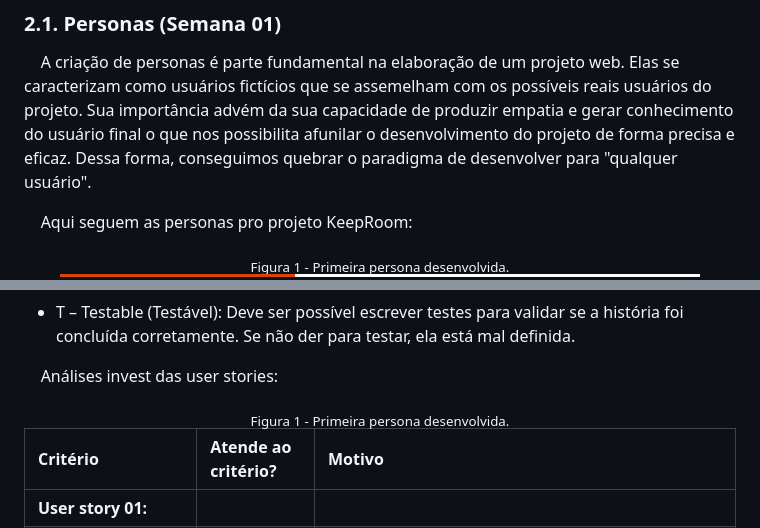
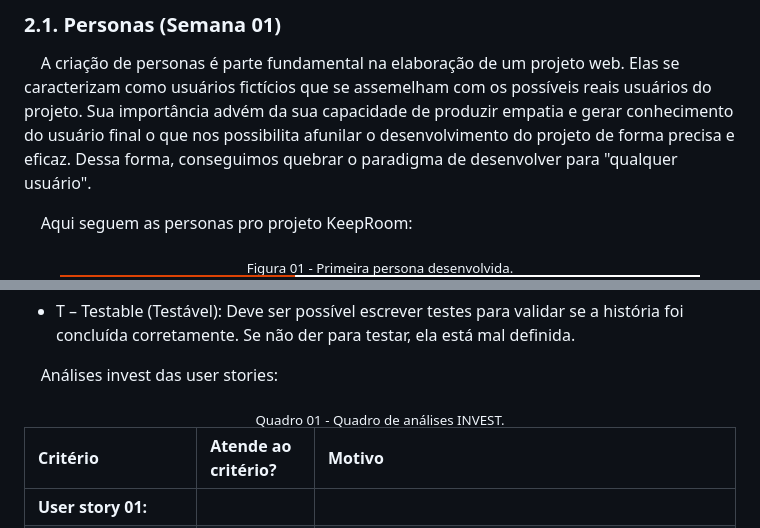
Before and after one commit to C-Icaro/AplicacaoWeb, a Markdown page: documents/WAD.md, 2 parts joined by grey strips. Rendered like a GitHub page.

Commit message:
Fix: Correção da legenda do quadro da seção 2.2.

```diff
--- a/documents/WAD.md
+++ b/documents/WAD.md
@@ -37,7 +37,7 @@ Opção escolhida: 2
 &nbsp;&nbsp;&nbsp;&nbsp;Aqui seguem as personas pro projeto KeepRoom:
 
 <div align="center">
-<sub align="center">Figura 1 - Primeira persona desenvolvida.</sub>
+<sub align="center">Figura 01 - Primeira persona desenvolvida.</sub>
 </div>
 <div align="center">
 <img src="/assets/wad/persona01.png" alt="Persona01 - Imagem" border="0" width=90% height=90%>
@@ -80,7 +80,7 @@ Deve ser possível escrever testes para validar se a história foi concluída co
 &nbsp;&nbsp;&nbsp;&nbsp;Análises invest das user stories:
 
 <div align="center">
-<sub align="center">Figura 1 - Primeira persona desenvolvida.</sub>
+<sub align="center">Quadro 01 - Quadro de análises INVEST.</sub>
 </div>
 <div align="center">
 
```
